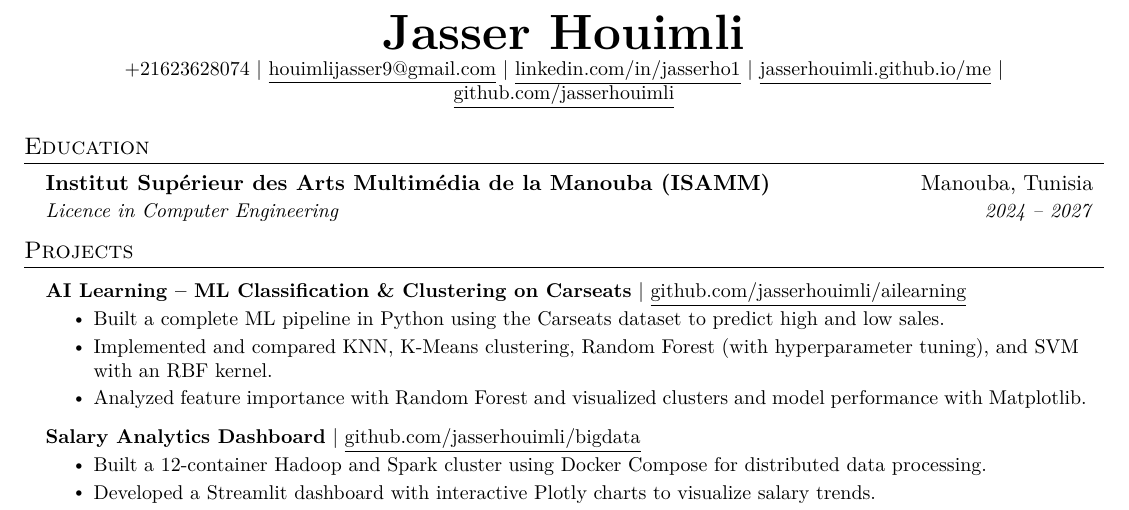
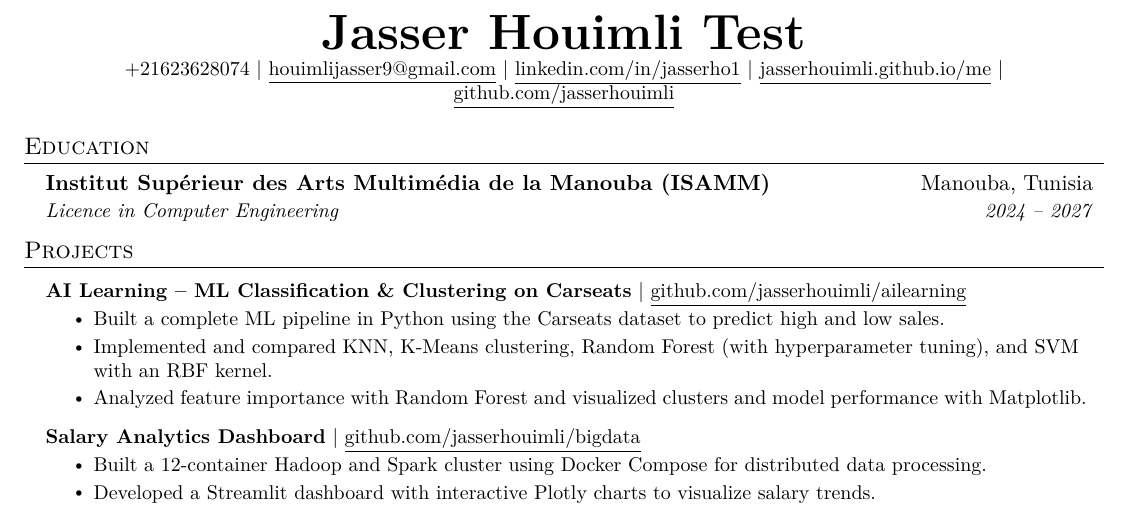
Before and after one commit to jasserhouimli/me, a LaTeX CV (cv.tex): part of the page, cut so that both start at the same text. Compiled offline with pdfLaTeX.

Commit message:
Update cv.tex

```diff
--- a/cv.tex
+++ b/cv.tex
@@ -109,7 +109,7 @@
 
 %----------HEADING----------
 \begin{center}
-    \textbf{\Huge \scshape Jasser Houimli} \\ \vspace{1pt}
+    \textbf{\Huge \scshape Jasser Houimli Test} \\ \vspace{1pt}
     \small +21623628074 $|$ \href{mailto:houimlijasser9@gmail.com}{\underline{houimlijasser9@gmail.com}} $|$
     \href{https://www.linkedin.com/in/jasserho1/}{\underline{linkedin.com/in/jasserho1}} $|$
     \href{https://jasserhouimli.github.io/me/}{\underline{jasserhouimli.github.io/me}} $|$
```
